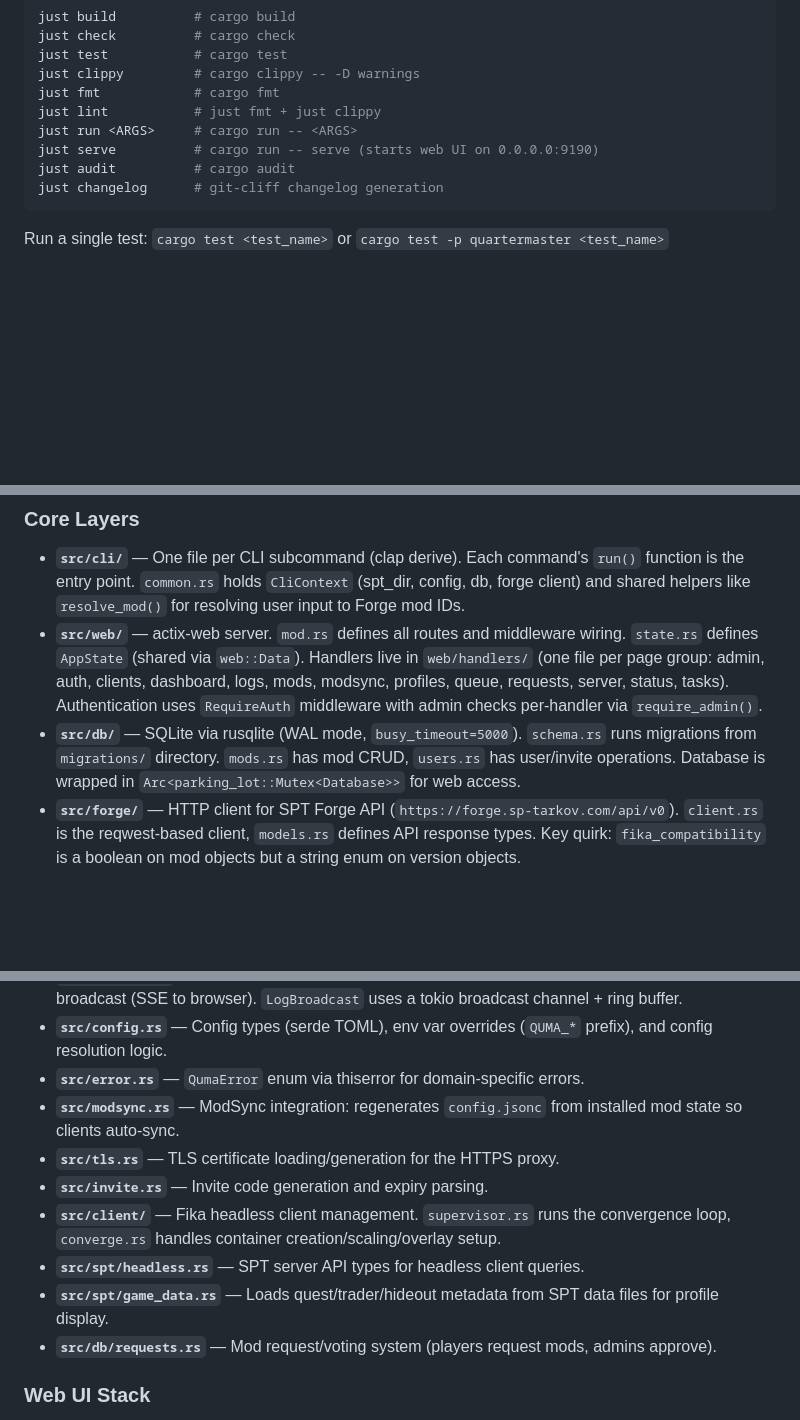
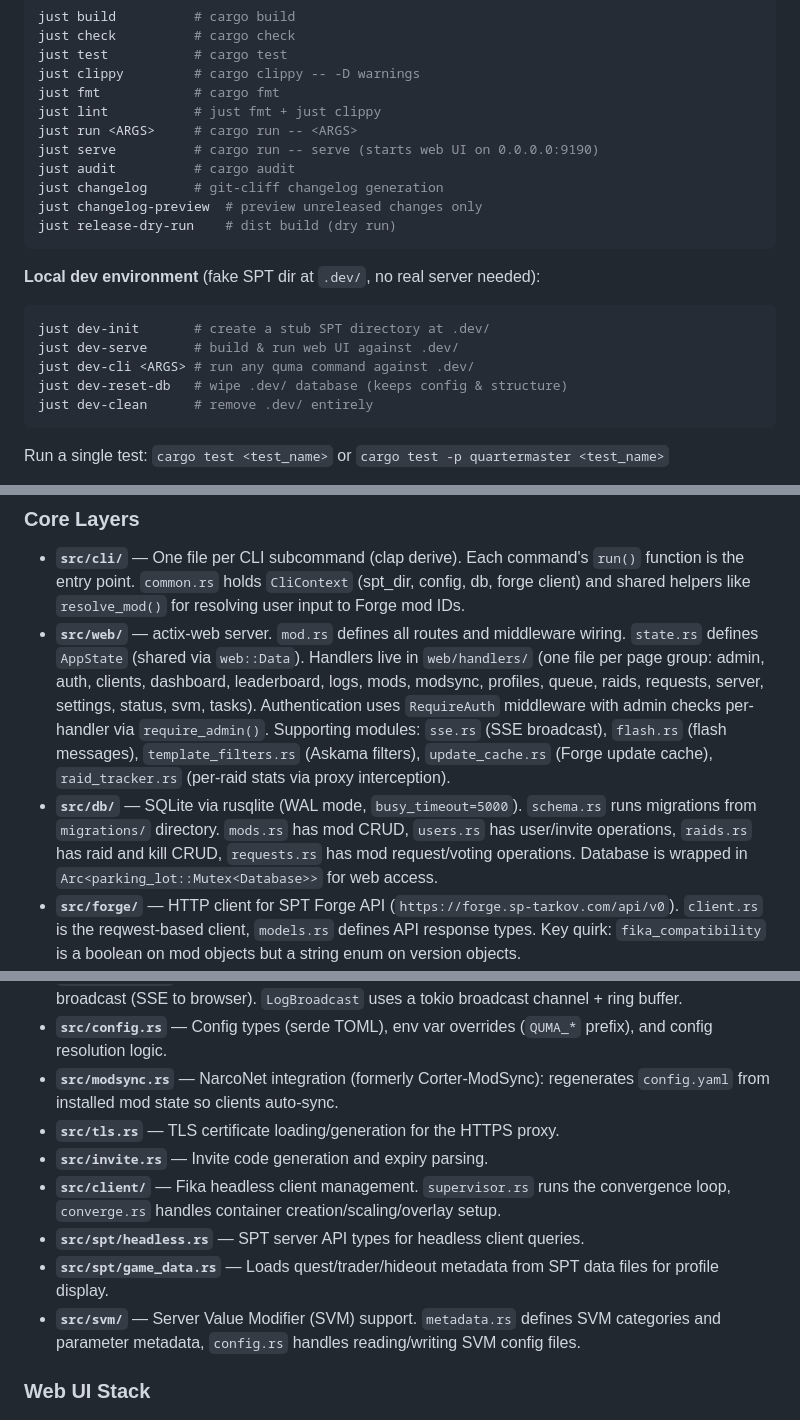
Before and after one commit to cebarks/quartermaster, a Markdown page: CLAUDE.md, 3 parts joined by grey strips. Rendered like a GitHub page; blank space fills up the shorter version.

Commit message:
docs: update CLAUDE.md to reflect current codebase
Remove phantom error.rs reference, update ModSync→NarcoNet, add
SVM/raids/leaderboard/settings modules, document dev environment recipes.

Co-Authored-By: Claude Opus 4.6 (1M context) <noreply@anthropic.com>

````diff
--- a/CLAUDE.md
+++ b/CLAUDE.md
@@ -21,6 +21,18 @@ just run <ARGS>     # cargo run -- <ARGS>
 just serve          # cargo run -- serve (starts web UI on 0.0.0.0:9190)
 just audit          # cargo audit
 just changelog      # git-cliff changelog generation
+just changelog-preview  # preview unreleased changes only
+just release-dry-run    # dist build (dry run)
+```
+
+**Local dev environment** (fake SPT dir at `.dev/`, no real server needed):
+
+```bash
+just dev-init       # create a stub SPT directory at .dev/
+just dev-serve      # build & run web UI against .dev/
+just dev-cli <ARGS> # run any quma command against .dev/
+just dev-reset-db   # wipe .dev/ database (keeps config & structure)
+just dev-clean      # remove .dev/ entirely
 ```
 
 Run a single test: `cargo test <test_name>` or `cargo test -p quartermaster <test_name>`
@@ -34,8 +46,8 @@ Single Rust binary — the CLI and actix-web server share the same codebase. The
 ### Core Layers
 
 - **`src/cli/`** — One file per CLI subcommand (clap derive). Each command's `run()` function is the entry point. `common.rs` holds `CliContext` (spt_dir, config, db, forge client) and shared helpers like `resolve_mod()` for resolving user input to Forge mod IDs.
-- **`src/web/`** — actix-web server. `mod.rs` defines all routes and middleware wiring. `state.rs` defines `AppState` (shared via `web::Data`). Handlers live in `web/handlers/` (one file per page group: admin, auth, clients, dashboard, logs, mods, modsync, profiles, queue, requests, server, status, tasks). Authentication uses `RequireAuth` middleware with admin checks per-handler via `require_admin()`.
-- **`src/db/`** — SQLite via rusqlite (WAL mode, `busy_timeout=5000`). `schema.rs` runs migrations from `migrations/` directory. `mods.rs` has mod CRUD, `users.rs` has user/invite operations. Database is wrapped in `Arc<parking_lot::Mutex<Database>>` for web access.
+- **`src/web/`** — actix-web server. `mod.rs` defines all routes and middleware wiring. `state.rs` defines `AppState` (shared via `web::Data`). Handlers live in `web/handlers/` (one file per page group: admin, auth, clients, dashboard, leaderboard, logs, mods, modsync, profiles, queue, raids, requests, server, settings, status, svm, tasks). Authentication uses `RequireAuth` middleware with admin checks per-handler via `require_admin()`. Supporting modules: `sse.rs` (SSE broadcast), `flash.rs` (flash messages), `template_filters.rs` (Askama filters), `update_cache.rs` (Forge update cache), `raid_tracker.rs` (per-raid stats via proxy interception).
+- **`src/db/`** — SQLite via rusqlite (WAL mode, `busy_timeout=5000`). `schema.rs` runs migrations from `migrations/` directory. `mods.rs` has mod CRUD, `users.rs` has user/invite operations, `raids.rs` has raid and kill CRUD, `requests.rs` has mod request/voting operations. Database is wrapped in `Arc<parking_lot::Mutex<Database>>` for web access.
 - **`src/forge/`** — HTTP client for SPT Forge API (`https://forge.sp-tarkov.com/api/v0`). `client.rs` is the reqwest-based client, `models.rs` defines API response types. Key quirk: `fika_compatibility` is a boolean on mod objects but a string enum on version objects.
 - **`src/spt/`** — SPT directory interaction. `detect.rs` auto-detects SPT installs and reads version info from `core.json`. `mods.rs` handles archive extraction (ZIP/7z), file hashing, and mod file management. `profiles.rs` reads SPT player profiles. `server.rs` handles SPT server HTTP communication (HTTPS with self-signed certs, zlib compression disabled via `responsecompressed: 0` header).
 - **`src/ops.rs`** — Core mod operations: `install_mod_from_archive`, `update_mod_from_archive`, `remove_mod_by_id`. These coordinate between db, filesystem, and archive extraction.
@@ -45,14 +57,13 @@ Single Rust binary — the CLI and actix-web server share the same codebase. The
 - **`src/server_detect.rs`** — Server running detection (Podman inspect or HTTP ping fallback).
 - **`src/logging.rs`** — Structured logging with tracing. Supports console, file (with rotation), and web broadcast (SSE to browser). `LogBroadcast` uses a tokio broadcast channel + ring buffer.
 - **`src/config.rs`** — Config types (serde TOML), env var overrides (`QUMA_*` prefix), and config resolution logic.
-- **`src/error.rs`** — `QumaError` enum via thiserror for domain-specific errors.
-- **`src/modsync.rs`** — ModSync integration: regenerates `config.jsonc` from installed mod state so clients auto-sync.
+- **`src/modsync.rs`** — NarcoNet integration (formerly Corter-ModSync): regenerates `config.yaml` from installed mod state so clients auto-sync.
 - **`src/tls.rs`** — TLS certificate loading/generation for the HTTPS proxy.
 - **`src/invite.rs`** — Invite code generation and expiry parsing.
 - **`src/client/`** — Fika headless client management. `supervisor.rs` runs the convergence loop, `converge.rs` handles container creation/scaling/overlay setup.
 - **`src/spt/headless.rs`** — SPT server API types for headless client queries.
 - **`src/spt/game_data.rs`** — Loads quest/trader/hideout metadata from SPT data files for profile display.
-- **`src/db/requests.rs`** — Mod request/voting system (players request mods, admins approve).
+- **`src/svm/`** — Server Value Modifier (SVM) support. `metadata.rs` defines SVM categories and parameter metadata, `config.rs` handles reading/writing SVM config files.
 
 ### Web UI Stack
 
````
